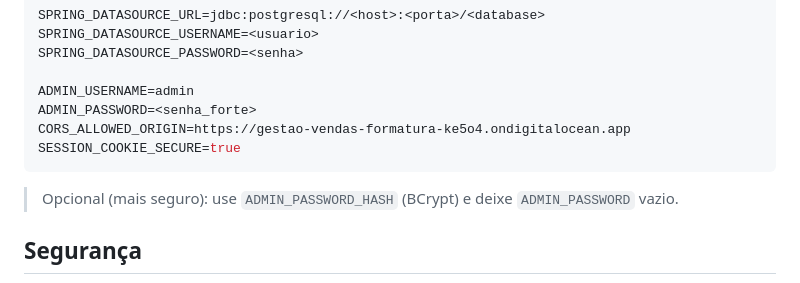
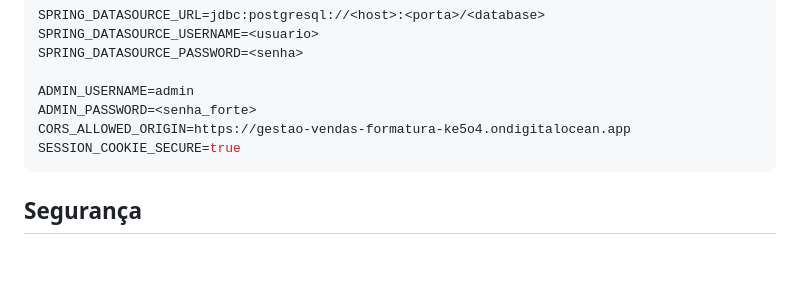
Before and after one commit to ffaneto/gestao-vendas-3-info-vesp-1.0, a Markdown page: README.md, the part around the change. Rendered like a GitHub page; blank space fills up the shorter version.

Commit message:
Remove optional ADMIN_PASSWORD_HASH note
Removed optional security note about ADMIN_PASSWORD_HASH from README.

````diff
--- a/README.md
+++ b/README.md
@@ -155,8 +155,6 @@ CORS_ALLOWED_ORIGIN=https://gestao-vendas-formatura-ke5o4.ondigitalocean.app
 SESSION_COOKIE_SECURE=true
 ```
 
-> Opcional (mais seguro): use `ADMIN_PASSWORD_HASH` (BCrypt) e deixe `ADMIN_PASSWORD` vazio.
-
 ## Segurança
 
 A autenticação da comissão é validada no backend por sessão HTTP. Dessa forma, credenciais administrativas não ficam hardcoded no frontend.
````
